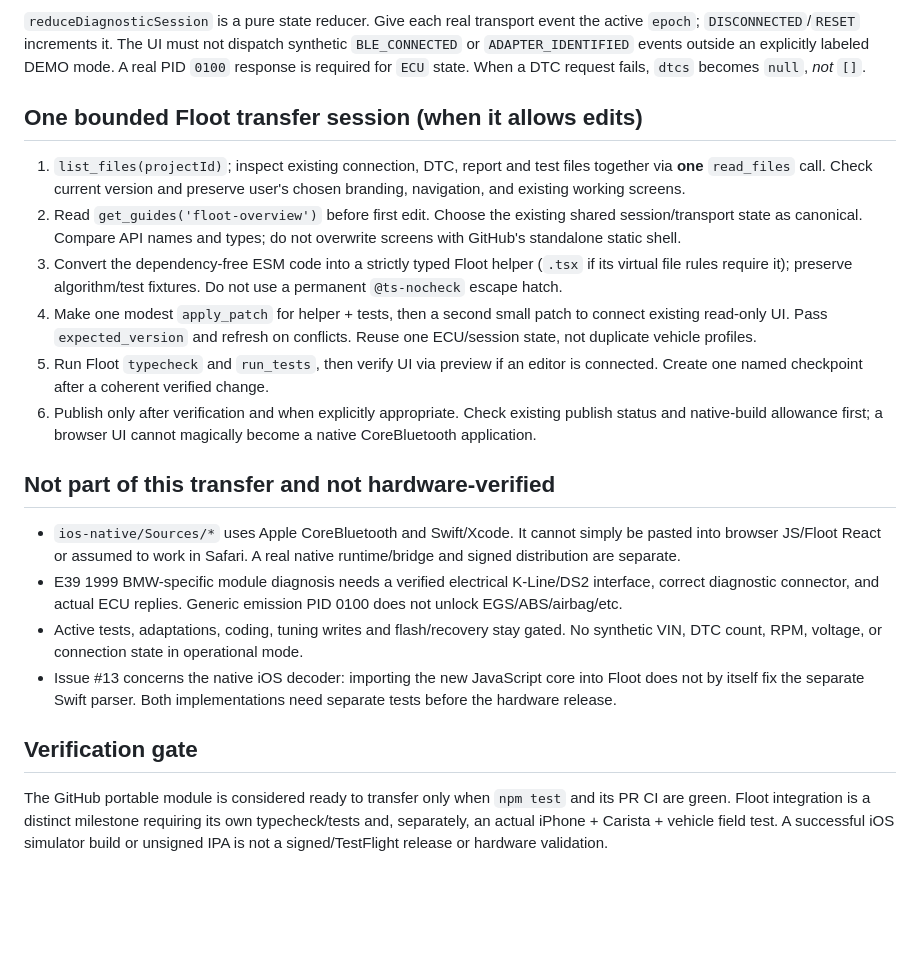
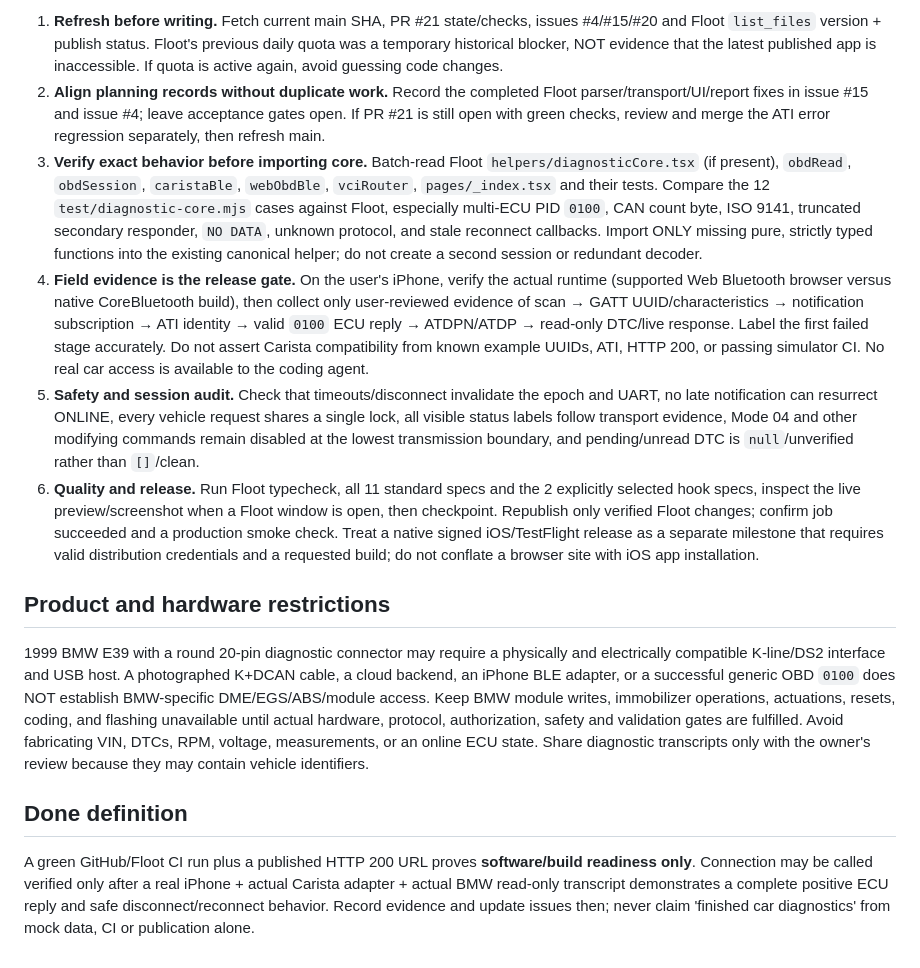
Before and after one commit to k4fym95bmd-design/Hanna-Ada-Diagnostic, a Markdown page: docs/FLOOT_TRANSFER_PLAN.md, the part around one of its changes. Rendered like a GitHub page; blank space fills up the shorter version.

Commit message:
docs: refresh Claude handoff with verified Floot deployment and remaining gates (#22)

```diff
--- a/docs/FLOOT_TRANSFER_PLAN.md
+++ b/docs/FLOOT_TRANSFER_PLAN.md
@@ -34,22 +36,15 @@ API is pure/read-only and does not open a BLE connection. The host must supply r
 
-`reduceDiagnosticSession` is a pure state reducer. Give each real transport event the active `epoch`; `DISCONNECTED`/`RESET` increments it. The UI must not dispatch synthetic `BLE_CONNECTED` or `ADAPTER_IDENTIFIED` events outside an explicitly labeled DEMO mode. A real PID `0100` response is required for `ECU` state. When a DTC request fails, `dtcs` becomes `null`, *not* `[]`.
+1. **Refresh before writing.** Fetch current main SHA, PR #21 state/checks, issues #4/#15/#20 and Floot `list_files` version + publish status. Floot's previous daily quota was a temporary historical blocker, NOT evidence that the latest published app is inaccessible. If quota is active again, avoid guessing code changes.
+2. **Align planning records without duplicate work.** Record the completed Floot parser/transport/UI/report fixes in issue #15 and issue #4; leave acceptance gates open. If PR #21 is still open with green checks, review and merge the ATI error regression separately, then refresh main.
+3. **Verify exact behavior before importing core.** Batch-read Floot `helpers/diagnosticCore.tsx` (if present), `obdRead`, `obdSession`, `caristaBle`, `webObdBle`, `vciRouter`, `pages/_index.tsx` and their tests. Compare the 12 `test/diagnostic-core.mjs` cases against Floot, especially multi-ECU PID `0100`, CAN count byte, ISO 9141, truncated secondary responder, `NO DATA`, unknown protocol, and stale reconnect callbacks. Import ONLY missing pure, strictly typed functions into the existing canonical helper; do not create a second session or redundant decoder.
+4. **Field evidence is the release gate.** On the user's iPhone, verify the actual runtime (supported Web Bluetooth browser versus native CoreBluetooth build), then collect only user-reviewed evidence of scan → GATT UUID/characteristics → notification subscription → ATI identity → valid `0100` ECU reply → ATDPN/ATDP → read-only DTC/live response. Label the first failed stage accurately. Do not assert Carista compatibility from known example UUIDs, ATI, HTTP 200, or passing simulator CI. No real car access is available to the coding agent.
+5. **Safety and session audit.** Check that timeouts/disconnect invalidate the epoch and UART, no late notification can resurrect ONLINE, every vehicle request shares a single lock, all visible status labels follow transport evidence, Mode 04 and other modifying commands remain disabled at the lowest transmission boundary, and pending/unread DTC is `null`/unverified rather than `[]`/clean.
+6. **Quality and release.** Run Floot typecheck, all 11 standard specs and the 2 explicitly selected hook specs, inspect the live preview/screenshot when a Floot window is open, then checkpoint. Republish only verified Floot changes; confirm job succeeded and a production smoke check. Treat a native signed iOS/TestFlight release as a separate milestone that requires valid distribution credentials and a requested build; do not conflate a browser site with iOS app installation.
 
-## One bounded Floot transfer session (when it allows edits)
+## Product and hardware restrictions
 
-1. `list_files(projectId)`; inspect existing connection, DTC, report and test files together via **one** `read_files` call. Check current version and preserve user's chosen branding, navigation, and existing working screens.
-2. Read `get_guides('floot-overview')` before first edit. Choose the existing shared session/transport state as canonical. Compare API names and types; do not overwrite screens with GitHub's standalone static shell.
-3. Convert the dependency-free ESM code into a strictly typed Floot helper (`.tsx` if its virtual file rules require it); preserve algorithm/test fixtures. Do not use a permanent `@ts-nocheck` escape hatch.
-4. Make one modest `apply_patch` for helper + tests, then a second small patch to connect existing read-only UI. Pass `expected_version` and refresh on conflicts. Reuse one ECU/session state, not duplicate vehicle profiles.
-5. Run Floot `typecheck` and `run_tests`, then verify UI via preview if an editor is connected. Create one named checkpoint after a coherent verified change.
-6. Publish only after verification and when explicitly appropriate. Check existing publish status and native-build allowance first; a browser UI cannot magically become a native CoreBluetooth application.
+1999 BMW E39 with a round 20-pin diagnostic connector may require a physically and electrically compatible K-line/DS2 interface and USB host. A photographed K+DCAN cable, a cloud backend, an iPhone BLE adapter, or a successful generic OBD `0100` does NOT establish BMW-specific DME/EGS/ABS/module access. Keep BMW module writes, immobilizer operations, actuations, resets, coding, and flashing unavailable until actual hardware, protocol, authorization, safety and validation gates are fulfilled. Avoid fabricating VIN, DTCs, RPM, voltage, measurements, or an online ECU state. Share diagnostic transcripts only with the owner's review because they may contain vehicle identifiers.
 
-## Not part of this transfer and not hardware-verified
+## Done definition
 
-- `ios-native/Sources/*` uses Apple CoreBluetooth and Swift/Xcode. It cannot simply be pasted into browser JS/Floot React or assumed to work in Safari. A real native runtime/bridge and signed distribution are separate.
-- E39 1999 BMW-specific module diagnosis needs a verified electrical K-Line/DS2 interface, correct diagnostic connector, and actual ECU replies. Generic emission PID 0100 does not unlock EGS/ABS/airbag/etc.
-- Active tests, adaptations, coding, tuning writes and flash/recovery stay gated. No synthetic VIN, DTC count, RPM, voltage, or connection state in operational mode.
-- Issue #13 concerns the native iOS decoder: importing the new JavaScript core into Floot does not by itself fix the separate Swift parser. Both implementations need separate tests before the hardware release.
-
-## Verification gate
-
-The GitHub portable module is considered ready to transfer only when `npm test` and its PR CI are green. Floot integration is a distinct milestone requiring its own typecheck/tests and, separately, an actual iPhone + Carista + vehicle field test. A successful iOS simulator build or unsigned IPA is not a signed/TestFlight release or hardware validation.
+A green GitHub/Floot CI run plus a published HTTP 200 URL proves **software/build readiness only**. Connection may be called verified only after a real iPhone + actual Carista adapter + actual BMW read-only transcript demonstrates a complete positive ECU reply and safe disconnect/reconnect behavior. Record evidence and update issues then; never claim 'finished car diagnostics' from mock data, CI or publication alone.
```
Also changed, not shown: other parts of docs/FLOOT_TRANSFER_PLAN.md (+26 -24 lines).
